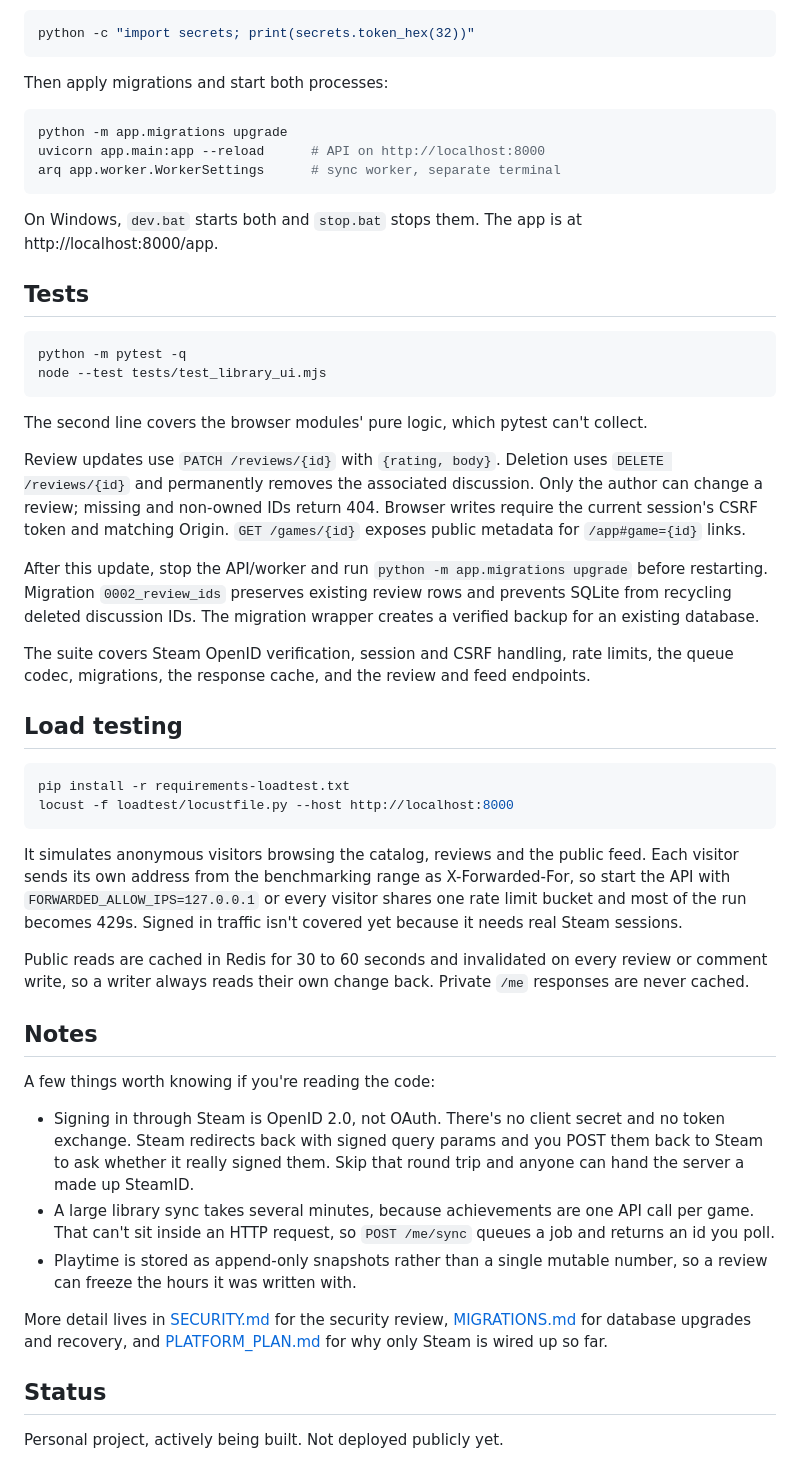
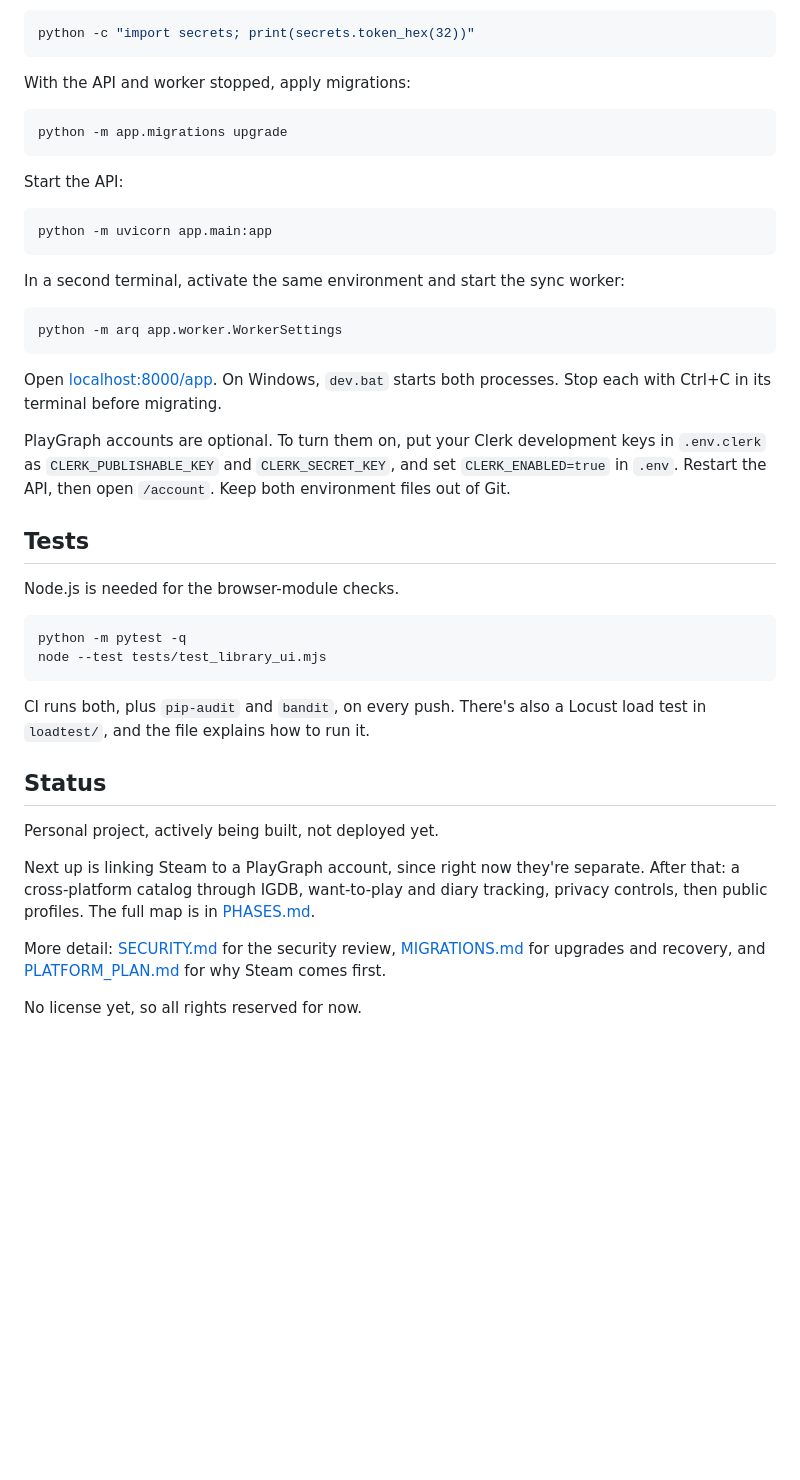
Before and after one commit to JakeeUp/playgraph, a Markdown page: README.md, the part around one of its changes. GitHub-like rendering; blank space fills up the shorter version.

````diff
--- a/README.md
+++ b/README.md
@@ -54,76 +102,55 @@ https://steamcommunity.com/dev/apikey, and a signing secret:
 python -c "import secrets; print(secrets.token_hex(32))"
 ```
 
-Then apply migrations and start both processes:
+With the API and worker stopped, apply migrations:
 
 ```bash
 python -m app.migrations upgrade
-uvicorn app.main:app --reload      # API on http://localhost:8000
-arq app.worker.WorkerSettings      # sync worker, separate terminal
 ```
 
-On Windows, `dev.bat` starts both and `stop.bat` stops them.
-The app is at http://localhost:8000/app.
+Start the API:
+
+```bash
+python -m uvicorn app.main:app
+```
+
+In a second terminal, activate the same environment and start the sync worker:
+
+```bash
+python -m arq app.worker.WorkerSettings
+```
+
+Open [localhost:8000/app](http://localhost:8000/app). On Windows, `dev.bat`
+starts both processes. Stop each with Ctrl+C in its terminal before migrating.
+
+PlayGraph accounts are optional. To turn them on, put your Clerk development keys
+in `.env.clerk` as `CLERK_PUBLISHABLE_KEY` and `CLERK_SECRET_KEY`, and set
+`CLERK_ENABLED=true` in `.env`. Restart the API, then open `/account`.
+Keep both environment files out of Git.
 
 ## Tests
+
+Node.js is needed for the browser-module checks.
 
 ```bash
 python -m pytest -q
 node --test tests/test_library_ui.mjs
 ```
 
-The second line covers the browser modules' pure logic, which pytest can't collect.
-
-Review updates use `PATCH /reviews/{id}` with `{rating, body}`. Deletion uses
-`DELETE /reviews/{id}` and permanently removes the associated discussion.
-Only the author can change a review; missing and non-owned IDs return 404.
-Browser writes require the current session's CSRF token and matching Origin.
-`GET /games/{id}` exposes public metadata for `/app#game={id}` links.
-
-After this update, stop the API/worker and run `python -m app.migrations upgrade`
-before restarting. Migration `0002_review_ids` preserves existing review rows and
-prevents SQLite from recycling deleted discussion IDs. The migration wrapper
-creates a verified backup for an existing database.
-
-The suite covers Steam OpenID verification, session and CSRF handling, rate
-limits, the queue codec, migrations, the response cache, and the review and
-feed endpoints.
-
-## Load testing
-
-```bash
-pip install -r requirements-loadtest.txt
-locust -f loadtest/locustfile.py --host http://localhost:8000
-```
-
-It simulates anonymous visitors browsing the catalog, reviews and the public
-feed. Each visitor sends its own address from the benchmarking range as
-X-Forwarded-For, so start the API with `FORWARDED_ALLOW_IPS=127.0.0.1` or every
-visitor shares one rate limit bucket and most of the run becomes 429s. Signed in
-traffic isn't covered yet because it needs real Steam sessions.
-
-Public reads are cached in Redis for 30 to 60 seconds and invalidated on every
-review or comment write, so a writer always reads their own change back.
-Private `/me` responses are never cached.
-
-## Notes
-
-A few things worth knowing if you're reading the code:
-
-- Signing in through Steam is OpenID 2.0, not OAuth. There's no client secret
-  and no token exchange. Steam redirects back with signed query params and you
-  POST them back to Steam to ask whether it really signed them. Skip that round
-  trip and anyone can hand the server a made up SteamID.
-- A large library sync takes several minutes, because achievements are one API
-  call per game. That can't sit inside an HTTP request, so `POST /me/sync`
-  queues a job and returns an id you poll.
-- Playtime is stored as append-only snapshots rather than a single mutable
-  number, so a review can freeze the hours it was written with.
-
-More detail lives in [SECURITY.md](SECURITY.md) for the security review,
-[MIGRATIONS.md](MIGRATIONS.md) for database upgrades and recovery, and
-[PLATFORM_PLAN.md](PLATFORM_PLAN.md) for why only Steam is wired up so far.
+CI runs both, plus `pip-audit` and `bandit`, on every push. There's also a
+Locust load test in `loadtest/`, and the file explains how to run it.
 
 ## Status
 
-Personal project, actively being built. Not deployed publicly yet.
+Personal project, actively being built, not deployed yet.
+
+Next up is linking Steam to a PlayGraph account, since right now they're
+separate. After that: a cross-platform catalog through IGDB, want-to-play and
+diary tracking, privacy controls, then public profiles. The full map is in
+[PHASES.md](PHASES.md).
+
+More detail: [SECURITY.md](SECURITY.md) for the security review,
+[MIGRATIONS.md](MIGRATIONS.md) for upgrades and recovery, and
+[PLATFORM_PLAN.md](PLATFORM_PLAN.md) for why Steam comes first.
+
+No license yet, so all rights reserved for now.
````
Also changed, not shown: other parts of README.md (+84 -36 lines), docs/screenshots/feed.png (added), docs/screenshots/game-page.png (added), docs/screenshots/review-discussion.png (added), docs/screenshots/sign-in.png (added), docs/screenshots/write-review.png (added), 1 other file.
